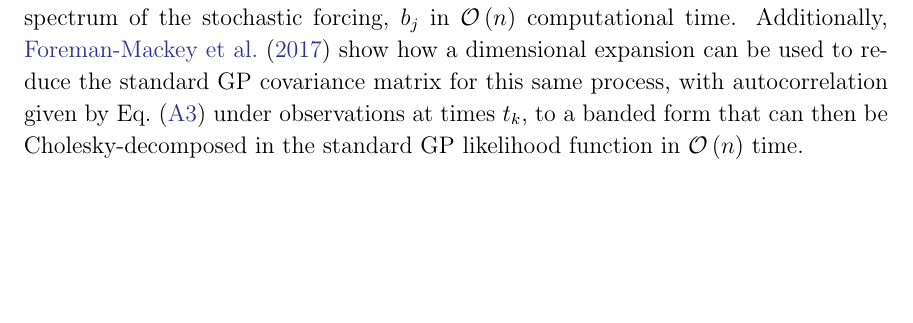
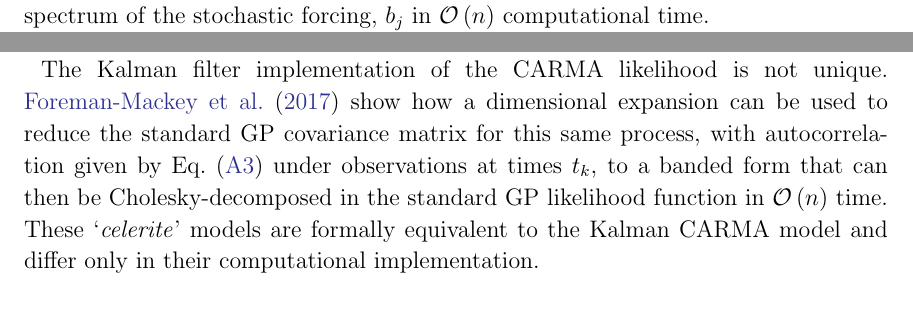
Before and after one commit to farr/Aldebaran, a LaTeX paper (paper/aldebaran.tex): part of page 4 of 22 before the commit and two parts of pages 4 and 14 of 22 after it, the two joined at a grey line, cut so that both start at the same text, the shorter picture padded with empty space. Compiled offline with pdfLaTeX; a LaTeX package or settings file that is missing is left out.

Commit message:
celerite to appendix

```diff
--- a/paper/aldebaran.tex
+++ b/paper/aldebaran.tex
@@ -200,12 +200,7 @@ a likelihood function $p\left( y_k \mid \sigma, r_i, b_j \right)$ depending on
 the amplitude of the stochastic forcing, $\sigma$, the (possibly complex)
 eigenfrequencies of the ODE, $r_i$, and parameters describing the power spectrum
 of the stochastic forcing, $b_j$ in $\mathcal{O}\left( n \right)$ computational
-time.  Additionally, \citet{Foreman-Mackey2017} show how a dimensional expansion
-can be used to reduce the standard GP covariance matrix for this
-same process,  with autocorrelation given by Eq.\ \eqref{eq:CARMA-ACF} under
-observations at times $t_k$, to a banded form that can then be
-Cholesky-decomposed in the standard GP likelihood function in
-$\mathcal{O}\left( n \right)$ time.
+time.
 
 Here we have adopted the \citet{Kelly2014} approach.  The \texttt{CARMA.jl}
 package\footnote{\url{https://github.com/farr/CARMA.jl}} implements Kalman
@@ -485,6 +480,14 @@ model-selection criteria from the expanded parameter space.  The priors we
 impose in all cases on the parameters of the CARMA model, planetary RV signal,
 and instrumental and site effects are given in Table \ref{tab:parameters}.
 
+The Kalman filter implementation of the CARMA likelihood is not unique.
+\citet{Foreman-Mackey2017} show how a dimensional expansion
+can be used to reduce the standard GP covariance matrix for this
+same process,  with autocorrelation given by Eq.\ \eqref{eq:CARMA-ACF} under
+observations at times $t_k$, to a banded form that can then be
+Cholesky-decomposed in the standard GP likelihood function in
+$\mathcal{O}\left( n \right)$ time. These `\emph{celerite}' models are formally equivalent to the Kalman CARMA model and differ only in their computational implementation.
+
 \begin{deluxetable}{lll}
 \tablecolumns{3}
 \tablecaption{\label{tab:parameters} The parameters in our model Eq.\ \eqref{eq:RV-model} and their priors.  Site and instrument combinations are indexed by $j$.  Modes in the stochastic process are indexed by $k \in [1,p]$ and are either real (parameterised by a rate parameter $r_k$) or complex (parameterised by a frequency $f_k$ and quality factor $Q_k$).}
```
